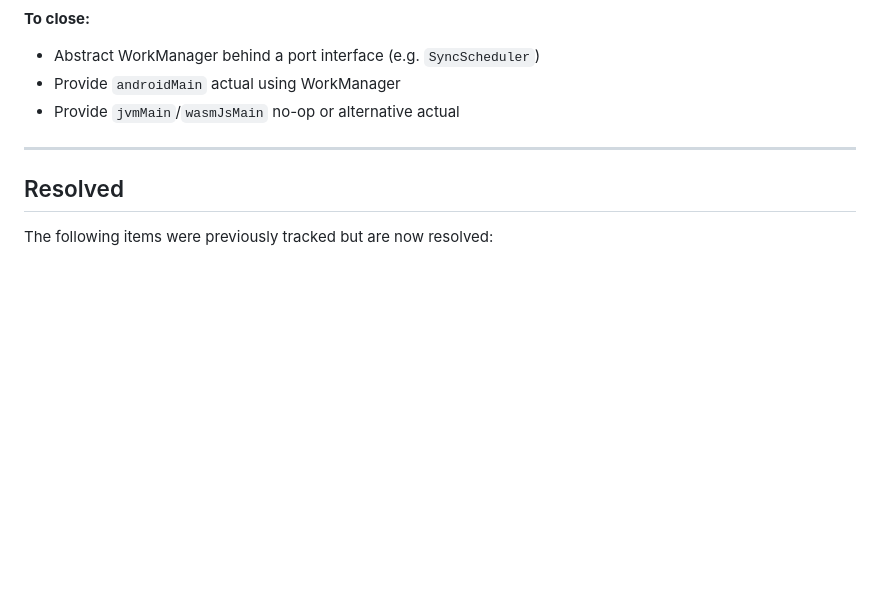
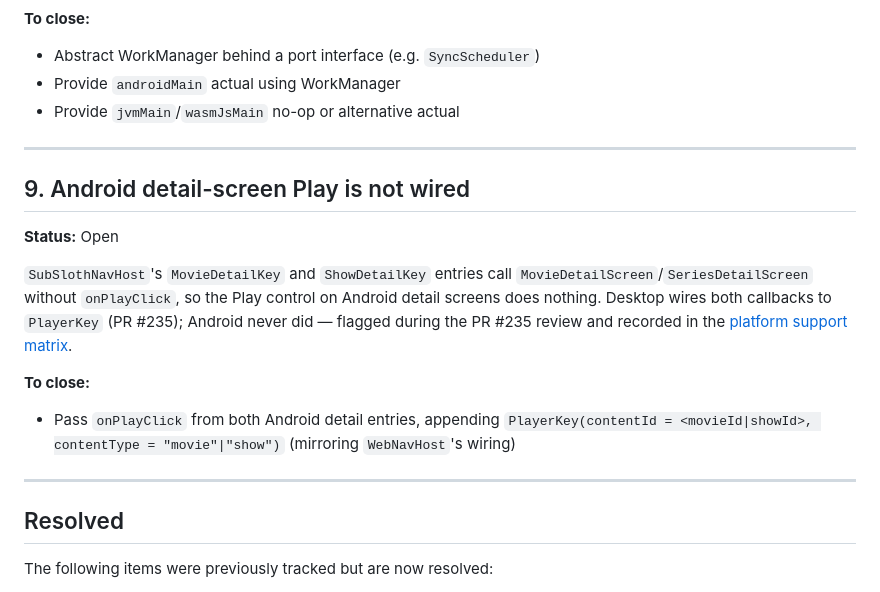
Before and after one commit to knirski/subsloth, a Markdown page: docs/known-gaps.md, the part around the change. Rendered like a GitHub page; blank space fills up the shorter version.

Commit message:
docs: move the Android detail-screen Play gap to known-gaps
The platform matrix's Android row had grown too dense; the onPlayClick
gap now lives as item 9 in docs/known-gaps.md (the repo's canonical
deferred-work ledger) and the row points to it.

Addresses PR comment from @github-actions.

```diff
--- a/docs/known-gaps.md
+++ b/docs/known-gaps.md
@@ -161,6 +161,23 @@ moved to an `androidMain` source set (requires `androidTarget()` in convention).
 
 ---
 
+## 9. Android detail-screen Play is not wired
+
+**Status:** Open
+
+`SubSlothNavHost`'s `MovieDetailKey` and `ShowDetailKey` entries call
+`MovieDetailScreen`/`SeriesDetailScreen` without `onPlayClick`, so the Play
+control on Android detail screens does nothing. Desktop wires both callbacks
+to `PlayerKey` (PR #235); Android never did — flagged during the PR #235
+review and recorded in the [platform support matrix](readiness/platform-support-matrix.md).
+
+**To close:**
+- Pass `onPlayClick` from both Android detail entries, appending
+  `PlayerKey(contentId = <movieId|showId>, contentType = "movie"|"show")`
+  (mirroring `WebNavHost`'s wiring)
+
+---
+
 ## Resolved
 
 The following items were previously tracked but are now resolved:
```
Also changed, not shown: docs/readiness/platform-support-matrix.md (+1 -1 lines).
